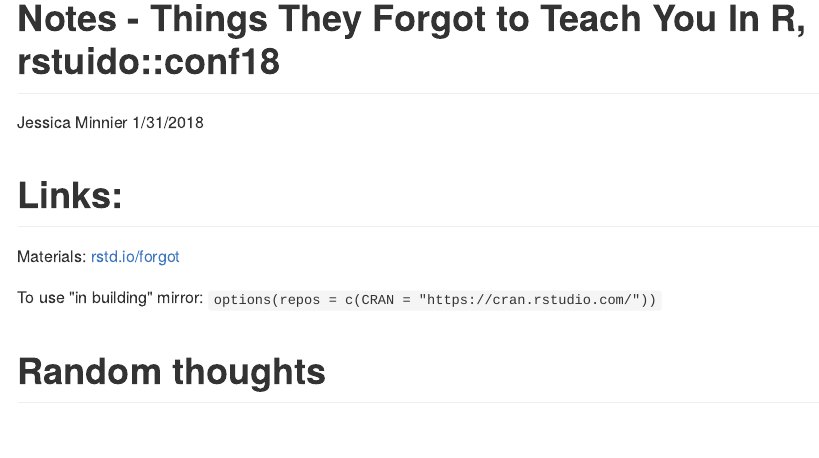
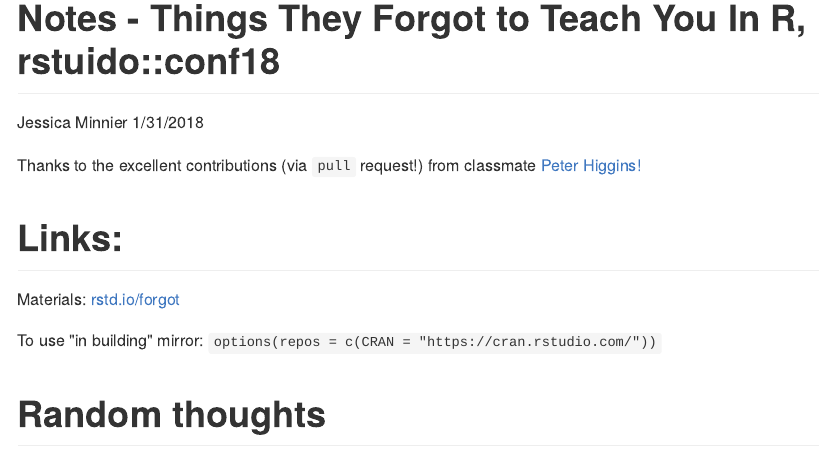
Before and after one commit to jminnier/rstudioconf18_jennybryan_forgot, an R Markdown document (notes.Rmd): the page in a window 1100 px wide, from its top. The pictures show the output file notes.md that the author committed with the source, drawn offline in the style of GitHub.

Commit message:
added peter's contribution note. starting day 2!

````diff
--- a/notes.Rmd
+++ b/notes.Rmd
@@ -8,6 +8,8 @@
 ```{r setup, include=FALSE}
 knitr::opts_chunk$set(echo = TRUE)
 ```
+
+Thanks to the excellent contributions (via `pull` request!) from classmate [Peter Higgins!](https://github.com/higgi13425)
 
 # Links:
 
````
Also changed, not shown: notes.md.
